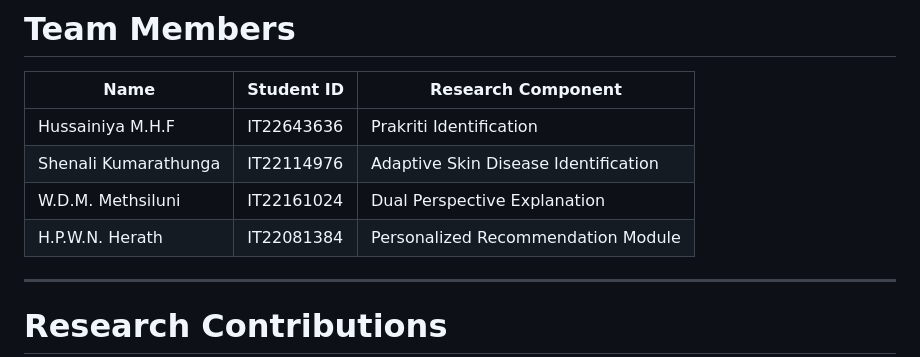
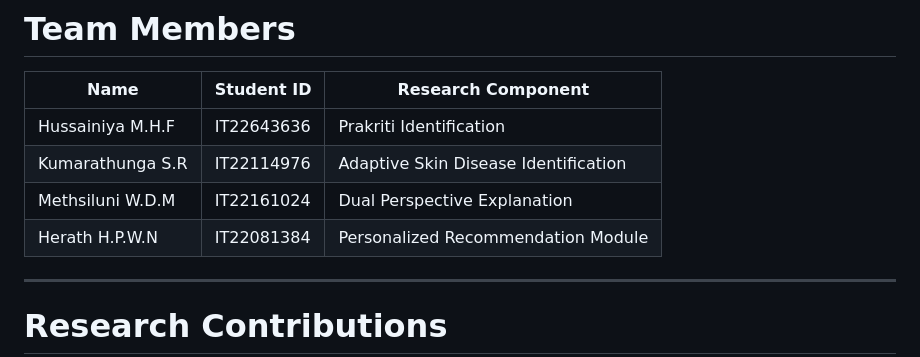
Before and after one commit to R26-ResearchProject/R26-IT-035, a Markdown page: README.md, the part around the change. Drawn GitHub-style.

```diff
--- a/README.md
+++ b/README.md
@@ -411,9 +411,9 @@ npm start
 | Name | Student ID | Research Component |
 |------|------------|--------------------|
 | Hussainiya M.H.F | IT22643636 | Prakriti Identification |
-| Shenali Kumarathunga | IT22114976 | Adaptive Skin Disease Identification |
-| W.D.M. Methsiluni | IT22161024 | Dual Perspective Explanation |
-| H.P.W.N. Herath | IT22081384 | Personalized Recommendation Module |
+| Kumarathunga S.R | IT22114976 | Adaptive Skin Disease Identification |
+| Methsiluni W.D.M | IT22161024 | Dual Perspective Explanation |
+| Herath H.P.W.N | IT22081384 | Personalized Recommendation Module |
 
 ---
 
```
